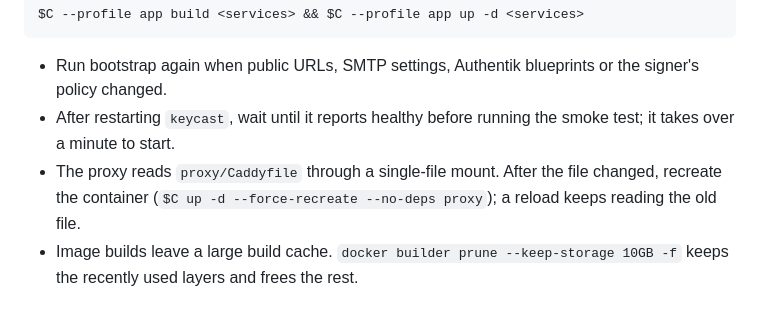
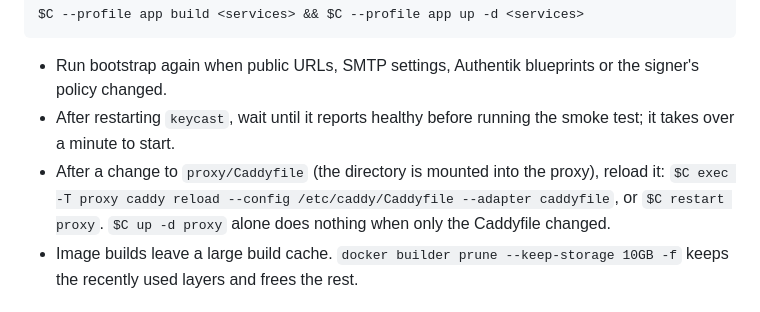
Before and after one commit to commonshub/collective-belfry, a Markdown page: infra/DEPLOY.md, the part around the change. GitHub-like rendering.

Commit message:
DEPLOY: reload the proxy after a Caddyfile change (the directory is mounted)
Co-Authored-By: Claude Opus 5.5 <noreply@anthropic.com>
Claude-Session: https://claude.ai/code/session_01MRHMpVwZefLzEDRVsXfeqk

```diff
--- a/infra/DEPLOY.md
+++ b/infra/DEPLOY.md
@@ -102,8 +102,9 @@ $C --profile app build <services> && $C --profile app up -d <services>
   policy changed.
 - After restarting `keycast`, wait until it reports healthy before running the smoke test; it
   takes over a minute to start.
-- The proxy reads `proxy/Caddyfile` through a single-file mount. After the file changed, recreate
-  the container (`$C up -d --force-recreate --no-deps proxy`); a reload keeps reading the old file.
+- After a change to `proxy/Caddyfile` (the directory is mounted into the proxy), reload it:
+  `$C exec -T proxy caddy reload --config /etc/caddy/Caddyfile --adapter caddyfile`, or
+  `$C restart proxy`. `$C up -d proxy` alone does nothing when only the Caddyfile changed.
 - Image builds leave a large build cache. `docker builder prune --keep-storage 10GB -f` keeps the
   recently used layers and frees the rest.
 
```
